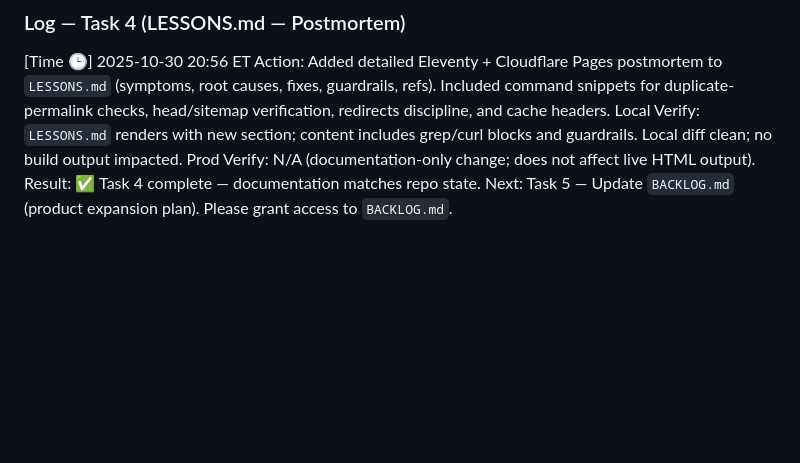
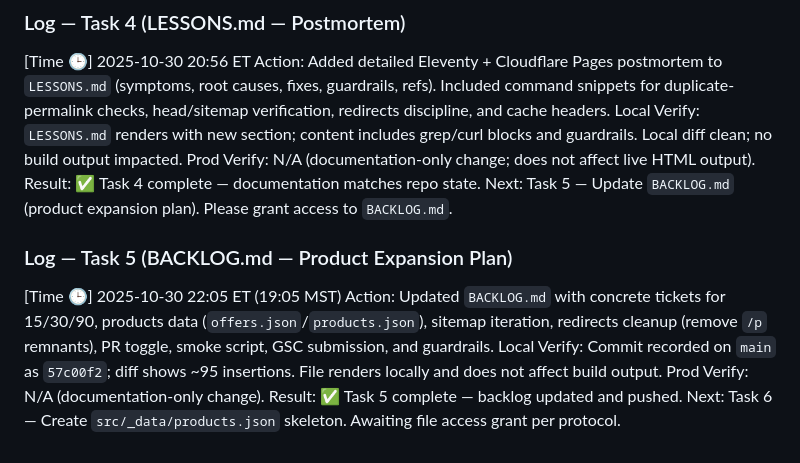
Before and after one commit to Elevationary/agent-site, a Markdown page: STAY-ON-TASK.MD, the part around the change. Drawn GitHub-style; blank space fills up the shorter version.

Commit message:
docs(stay-on-task): log Task 5 (BACKLOG) completion

```diff
--- a/STAY-ON-TASK.MD
+++ b/STAY-ON-TASK.MD
@@ -134,3 +134,12 @@ Local Verify: `LESSONS.md` renders with new section; content includes grep/curl
 Prod Verify: N/A (documentation-only change; does not affect live HTML output).
 Result: ✅ Task 4 complete — documentation matches repo state.
 Next: Task 5 — Update `BACKLOG.md` (product expansion plan). Please grant access to `BACKLOG.md`.
+
+### Log — Task 5 (BACKLOG.md — Product Expansion Plan)
+
+[Time 🕒] 2025-10-30 22:05 ET (19:05 MST)
+Action: Updated `BACKLOG.md` with concrete tickets for 15/30/90, products data (`offers.json`/`products.json`), sitemap iteration, redirects cleanup (remove `/p` remnants), PR toggle, smoke script, GSC submission, and guardrails.
+Local Verify: Commit recorded on `main` as `57c00f2`; diff shows ~95 insertions. File renders locally and does not affect build output.
+Prod Verify: N/A (documentation-only change).
+Result: ✅ Task 5 complete — backlog updated and pushed.
+Next: Task 6 — Create `src/_data/products.json` skeleton. Awaiting file access grant per protocol.
```
